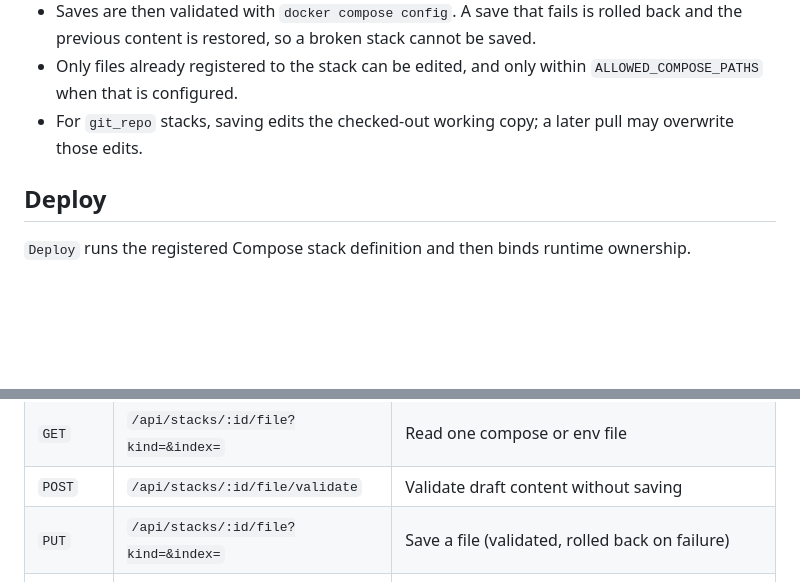
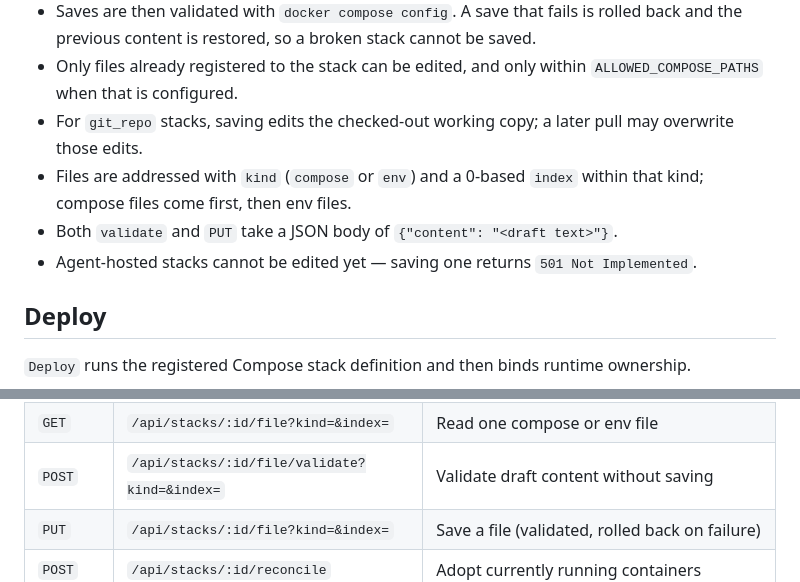
Before and after one commit to Jisevind/dockgo, a Markdown page: docs/stacks.md, 2 parts joined by grey strips. GitHub-like rendering; blank space fills up the shorter version.

Commit message:
docs(stacks): document validate params and the agent editing limit

```diff
--- a/docs/stacks.md
+++ b/docs/stacks.md
@@ -139,6 +139,11 @@ DockGo can edit the compose and env files of a registered stack directly.
   `ALLOWED_COMPOSE_PATHS` when that is configured.
 - For `git_repo` stacks, saving edits the checked-out working copy; a later
   pull may overwrite those edits.
+- Files are addressed with `kind` (`compose` or `env`) and a 0-based `index`
+  within that kind; compose files come first, then env files.
+- Both `validate` and `PUT` take a JSON body of `{"content": "<draft text>"}`.
+- Agent-hosted stacks cannot be edited yet — saving one returns
+  `501 Not Implemented`.
 
 ## Deploy
 
@@ -164,7 +169,7 @@ If deploy succeeds but ownership cannot be bound, DockGo now treats that as an e
 | `POST` | `/api/stacks/:id/down` | Stop and remove stack services (SSE stream) |
 | `GET` | `/api/stacks/:id/files` | List a stack's editable compose and env files |
 | `GET` | `/api/stacks/:id/file?kind=&index=` | Read one compose or env file |
-| `POST` | `/api/stacks/:id/file/validate` | Validate draft content without saving |
+| `POST` | `/api/stacks/:id/file/validate?kind=&index=` | Validate draft content without saving |
 | `PUT` | `/api/stacks/:id/file?kind=&index=` | Save a file (validated, rolled back on failure) |
 | `POST` | `/api/stacks/:id/reconcile` | Adopt currently running containers |
 | `GET` | `/api/stacks/:id/history` | Get stack action history (supports `?limit=`, `?action=`, `?status=`, `?source=` filters) |
```
